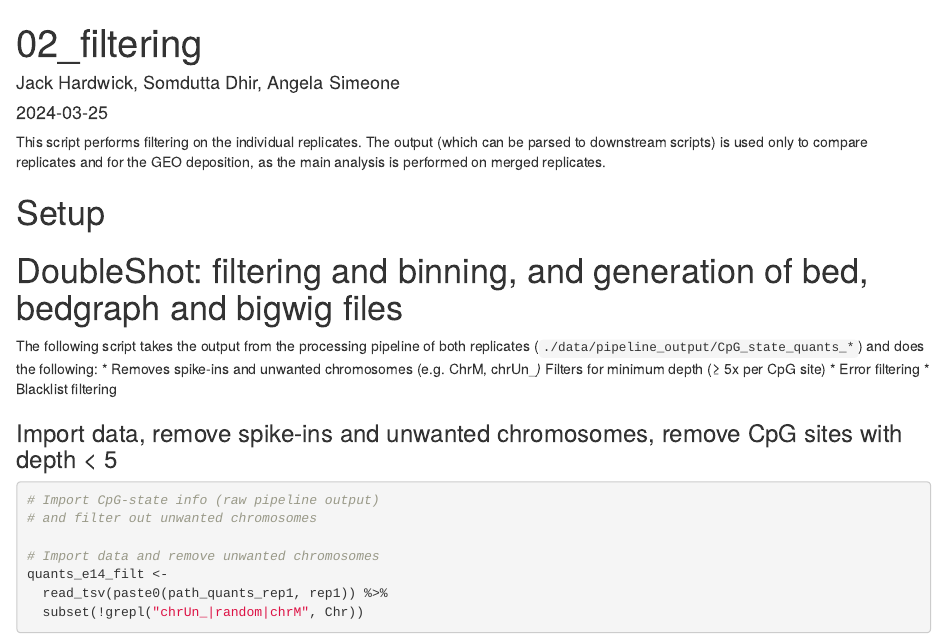
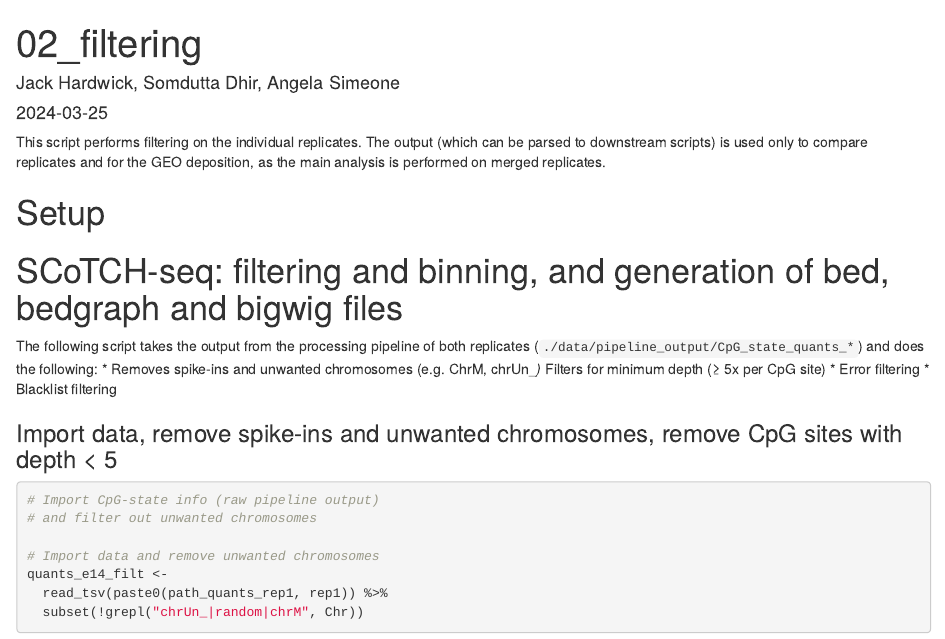
Before and after one commit to sblab-informatics/SCoTCH-seq, an R Markdown document (Postprocessing/02_alt_filtering_reps_separate_reps_for_GEO.Rmd): the page in a window 1100 px wide, from its top. Rendered offline with R 4.5, knitr and Pandoc, with nearby package versions; some code elsewhere in the file could not run offline.

Commit message:
Update 02_alt_filtering_reps_separate_reps_for_GEO.Rmd

````diff
--- a/Postprocessing/02_alt_filtering_reps_separate_reps_for_GEO.Rmd
+++ b/Postprocessing/02_alt_filtering_reps_separate_reps_for_GEO.Rmd
@@ -29,7 +29,7 @@ config_list <- as.list(setNames(config$value, config$key)) %>%
   list2env(envir = .GlobalEnv)
 ```
 
-# DoubleShot: filtering and binning, and generation of bed, bedgraph and bigwig files
+# SCoTCH-seq: filtering and binning, and generation of bed, bedgraph and bigwig files
 
 The following script takes the output from the processing pipeline of both replicates (`./data/pipeline_output/CpG_state_quants_*`) and does the following:
 * Removes spike-ins and unwanted chromosomes (e.g. ChrM, chrUn_*)
````
